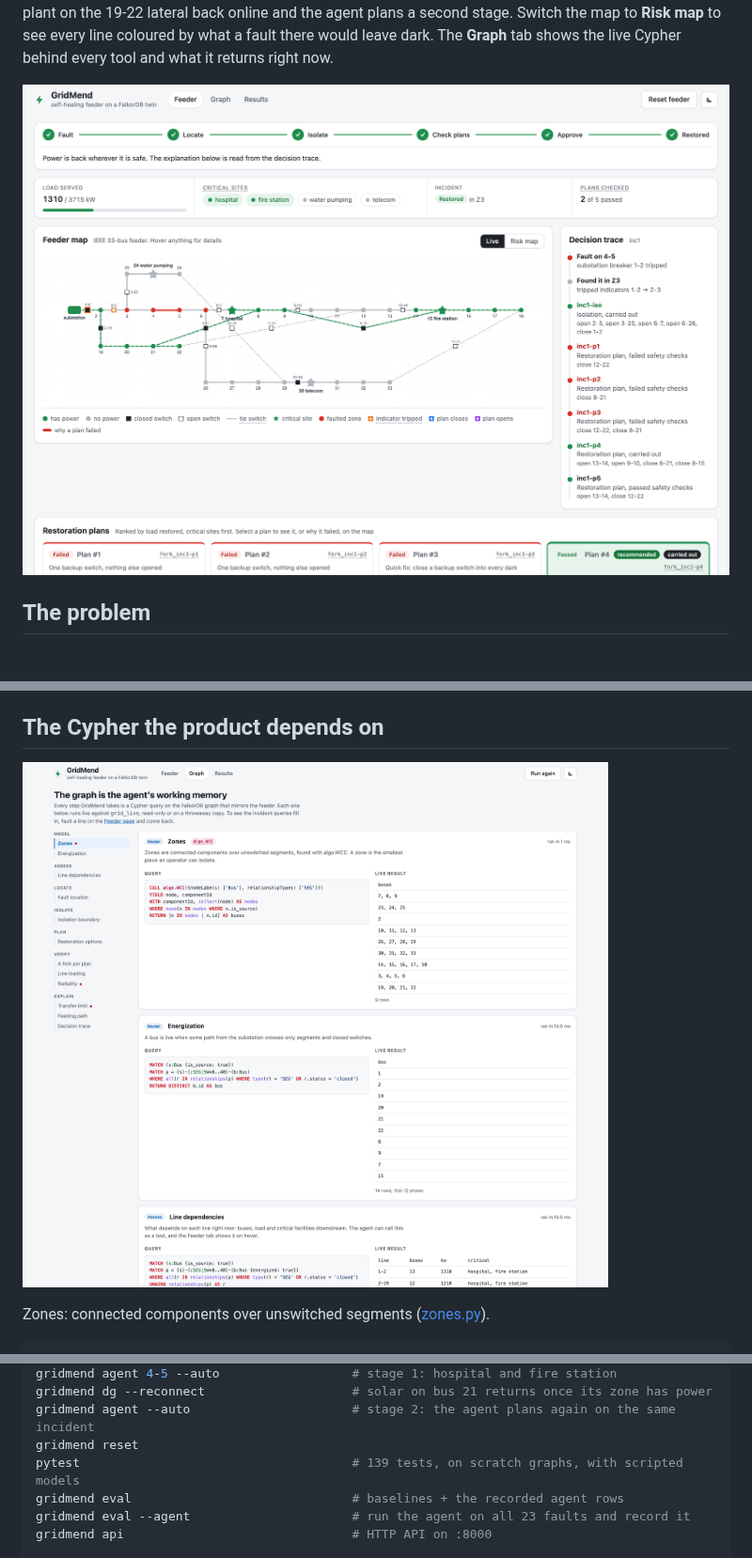
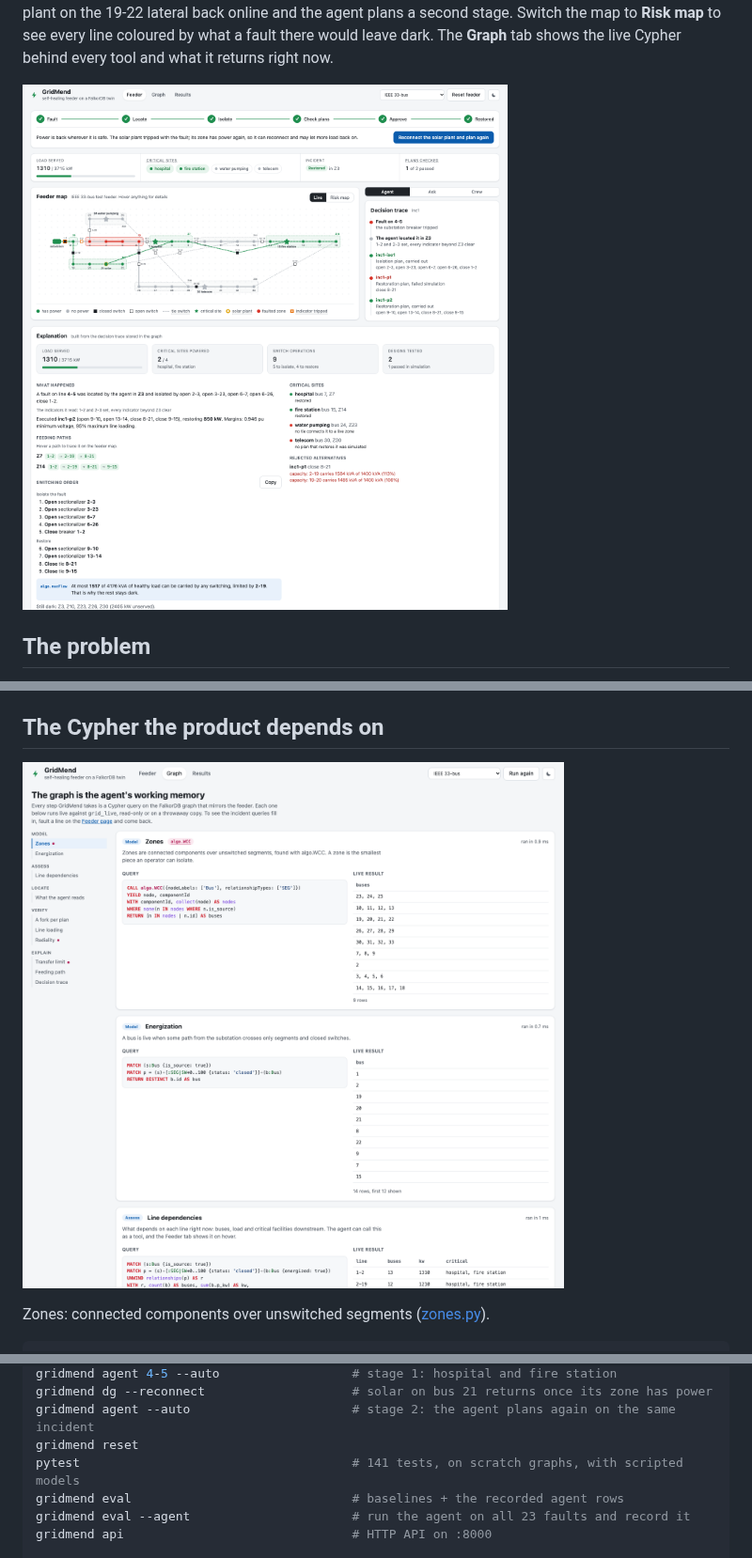
Before and after one commit to anish891/gridmend, a Markdown page: README.md, 3 parts joined by grey strips. Shown at 94% size. Drawn GitHub-style; pictures changed too: docs/feeder.png, docs/graph.png.

```diff
--- a/README.md
+++ b/README.md
@@ -374,7 +374,7 @@ gridmend agent 4-5 --auto                  # stage 1: hospital and fire station
 gridmend dg --reconnect                    # solar on bus 21 returns once its zone has power
 gridmend agent --auto                      # stage 2: the agent plans again on the same incident
 gridmend reset
-pytest                                     # 139 tests, on scratch graphs, with scripted models
+pytest                                     # 141 tests, on scratch graphs, with scripted models
 gridmend eval                              # baselines + the recorded agent rows
 gridmend eval --agent                      # run the agent on all 23 faults and record it
 gridmend api                               # HTTP API on :8000
```
Also changed, not shown: docs/results.png, 3 other files.
